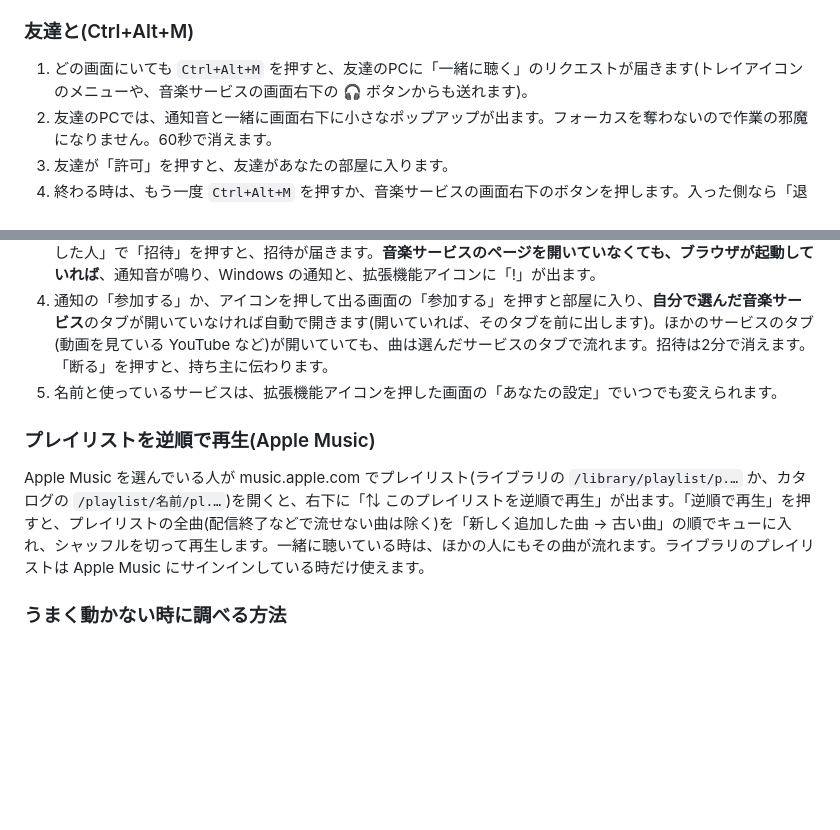
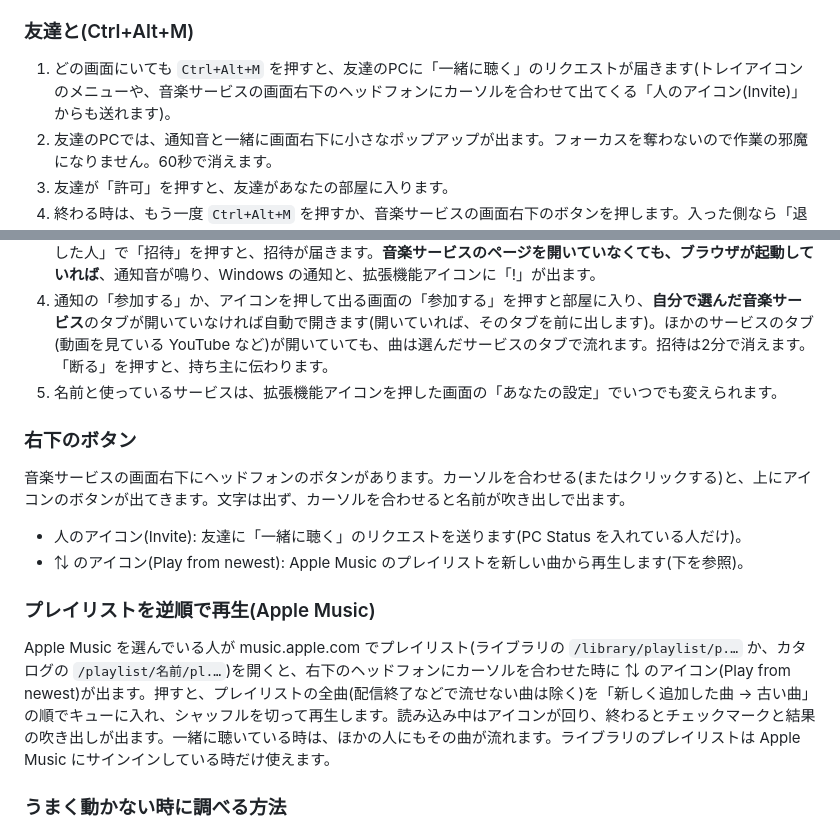
Before and after one commit to skeliy/pc-status-relay, a Markdown page: README.md, 2 parts joined by grey strips. Rendered like a GitHub page; blank space fills up the shorter version.

Commit message:
README: describe the hover dock
Co-Authored-By: Claude Opus 5.5 <noreply@anthropic.com>
Claude-Session: https://claude.ai/code/session_01Hfv2Ajp3P9iEtdU1xD8sdv

```diff
--- a/README.md
+++ b/README.md
@@ -247,7 +247,7 @@ https://xxxxx.onrender.com/dashboard?token=VIEW_TOKENの値
 
 ### 友達と(Ctrl+Alt+M)
 
-1. どの画面にいても `Ctrl+Alt+M` を押すと、友達のPCに「一緒に聴く」のリクエストが届きます(トレイアイコンのメニューや、音楽サービスの画面右下の 🎧 ボタンからも送れます)。
+1. どの画面にいても `Ctrl+Alt+M` を押すと、友達のPCに「一緒に聴く」のリクエストが届きます(トレイアイコンのメニューや、音楽サービスの画面右下のヘッドフォンにカーソルを合わせて出てくる「人のアイコン(Invite)」からも送れます)。
 2. 友達のPCでは、通知音と一緒に画面右下に小さなポップアップが出ます。フォーカスを奪わないので作業の邪魔になりません。60秒で消えます。
 3. 友達が「許可」を押すと、友達があなたの部屋に入ります。
 4. 終わる時は、もう一度 `Ctrl+Alt+M` を押すか、音楽サービスの画面右下のボタンを押します。入った側なら「退出」、部屋の持ち主なら「終了」(全員が部屋から出ます)です。
@@ -284,9 +284,16 @@ https://xxxxx.onrender.com/dashboard?token=VIEW_TOKENの値
 4. 通知の「参加する」か、アイコンを押して出る画面の「参加する」を押すと部屋に入り、**自分で選んだ音楽サービス**のタブが開いていなければ自動で開きます(開いていれば、そのタブを前に出します)。ほかのサービスのタブ(動画を見ている YouTube など)が開いていても、曲は選んだサービスのタブで流れます。招待は2分で消えます。「断る」を押すと、持ち主に伝わります。
 5. 名前と使っているサービスは、拡張機能アイコンを押した画面の「あなたの設定」でいつでも変えられます。
 
+### 右下のボタン
+
+音楽サービスの画面右下にヘッドフォンのボタンがあります。カーソルを合わせる(またはクリックする)と、上にアイコンのボタンが出てきます。文字は出ず、カーソルを合わせると名前が吹き出しで出ます。
+
+- 人のアイコン(Invite): 友達に「一緒に聴く」のリクエストを送ります(PC Status を入れている人だけ)。
+- ⇅ のアイコン(Play from newest): Apple Music のプレイリストを新しい曲から再生します(下を参照)。
+
 ### プレイリストを逆順で再生(Apple Music)
 
-Apple Music を選んでいる人が music.apple.com でプレイリスト(ライブラリの `/library/playlist/p.…` か、カタログの `/playlist/名前/pl.…`)を開くと、右下に「⇅ このプレイリストを逆順で再生」が出ます。「逆順で再生」を押すと、プレイリストの全曲(配信終了などで流せない曲は除く)を「新しく追加した曲 → 古い曲」の順でキューに入れ、シャッフルを切って再生します。一緒に聴いている時は、ほかの人にもその曲が流れます。ライブラリのプレイリストは Apple Music にサインインしている時だけ使えます。
+Apple Music を選んでいる人が music.apple.com でプレイリスト(ライブラリの `/library/playlist/p.…` か、カタログの `/playlist/名前/pl.…`)を開くと、右下のヘッドフォンにカーソルを合わせた時に ⇅ のアイコン(Play from newest)が出ます。押すと、プレイリストの全曲(配信終了などで流せない曲は除く)を「新しく追加した曲 → 古い曲」の順でキューに入れ、シャッフルを切って再生します。読み込み中はアイコンが回り、終わるとチェックマークと結果の吹き出しが出ます。一緒に聴いている時は、ほかの人にもその曲が流れます。ライブラリのプレイリストは Apple Music にサインインしている時だけ使えます。
 
 ### うまく動かない時に調べる方法
 
```
